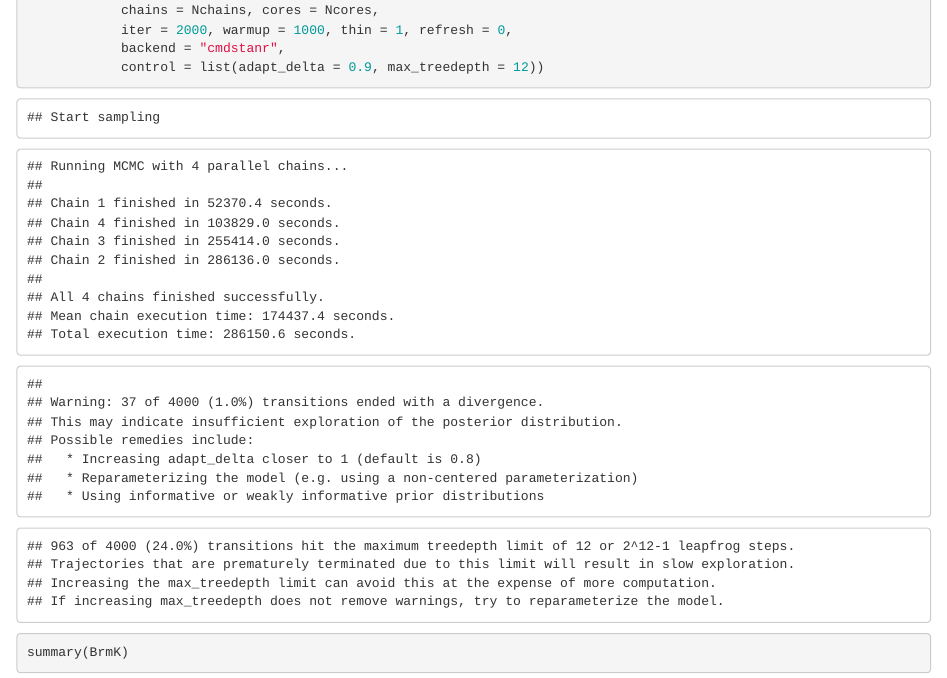
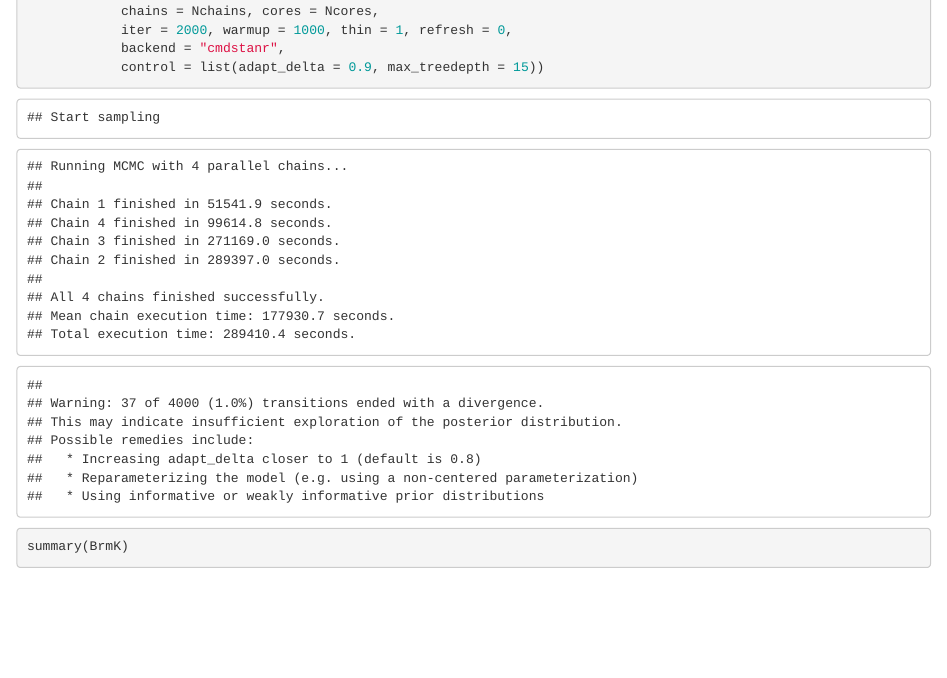
Before and after one commit to thauffe/OhridDiatomAssembly, an R Markdown document (Jovanovska.Rmd): the page in a window 1100 px wide, from 16380 px down before the commit and from 16430 px down after it, so that both start at the same text. The pictures show the output file Jovanovska.html that the author committed with the source, opened offline.

Commit message:
change treedepth for better convergence

```diff
--- a/Jovanovska.Rmd
+++ b/Jovanovska.Rmd
@@ -571,7 +571,7 @@ BrmK <- brm(KRunMean | weights(Weight) + se(KRunMeanSE, sigma = TRUE) + trunc(lb
             chains = Nchains, cores = Ncores,
             iter = 2000, warmup = 1000, thin = 1, refresh = 0,
             backend = "cmdstanr",
-            control = list(adapt_delta = 0.9, max_treedepth = 12))
+            control = list(adapt_delta = 0.9, max_treedepth = 15))
 summary(BrmK)
 PredK <- predict(BrmK, newdata = NewData)
 ResidK <- residuals(BrmK, method = "posterior_predict")
```
Also changed, not shown: Jovanovska.html.
